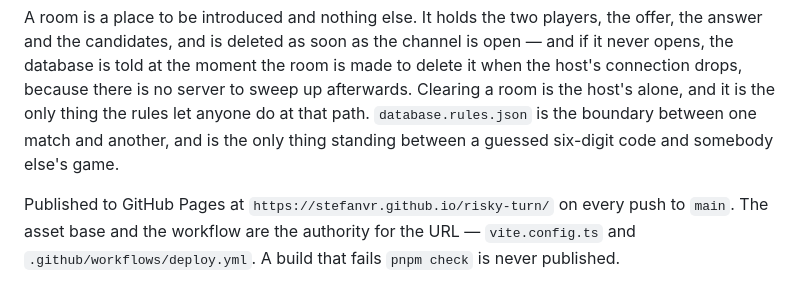
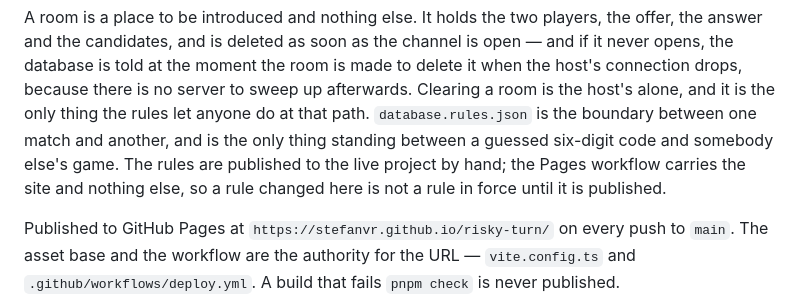
Before and after one commit to stefanvr/risky-turn, a Markdown page: docs/architecture.md, the part around the change. Drawn GitHub-style.

```diff
--- a/docs/architecture.md
+++ b/docs/architecture.md
@@ -25,9 +25,11 @@ the offer, the answer and the candidates, and is deleted as soon as the channel
 is open — and if it never opens, the database is told at the moment the room is
 made to delete it when the host's connection drops, because there is no server
 to sweep up afterwards. Clearing a room is the host's alone, and it is the only
-thing the rules let anyone do at that path. `database.rules.json` is the boundary between one match and another,
-and is the only thing standing between a guessed six-digit code and somebody
-else's game.
+thing the rules let anyone do at that path. `database.rules.json` is the
+boundary between one match and another, and is the only thing standing between
+a guessed six-digit code and somebody else's game. The rules are published to
+the live project by hand; the Pages workflow carries the site and nothing else,
+so a rule changed here is not a rule in force until it is published.
 
 Published to GitHub Pages at `https://stefanvr.github.io/risky-turn/` on every
 push to `main`. The asset base and the workflow are the authority for the URL —
```
Also changed, not shown: docs/development.md (+11 -0 lines).
